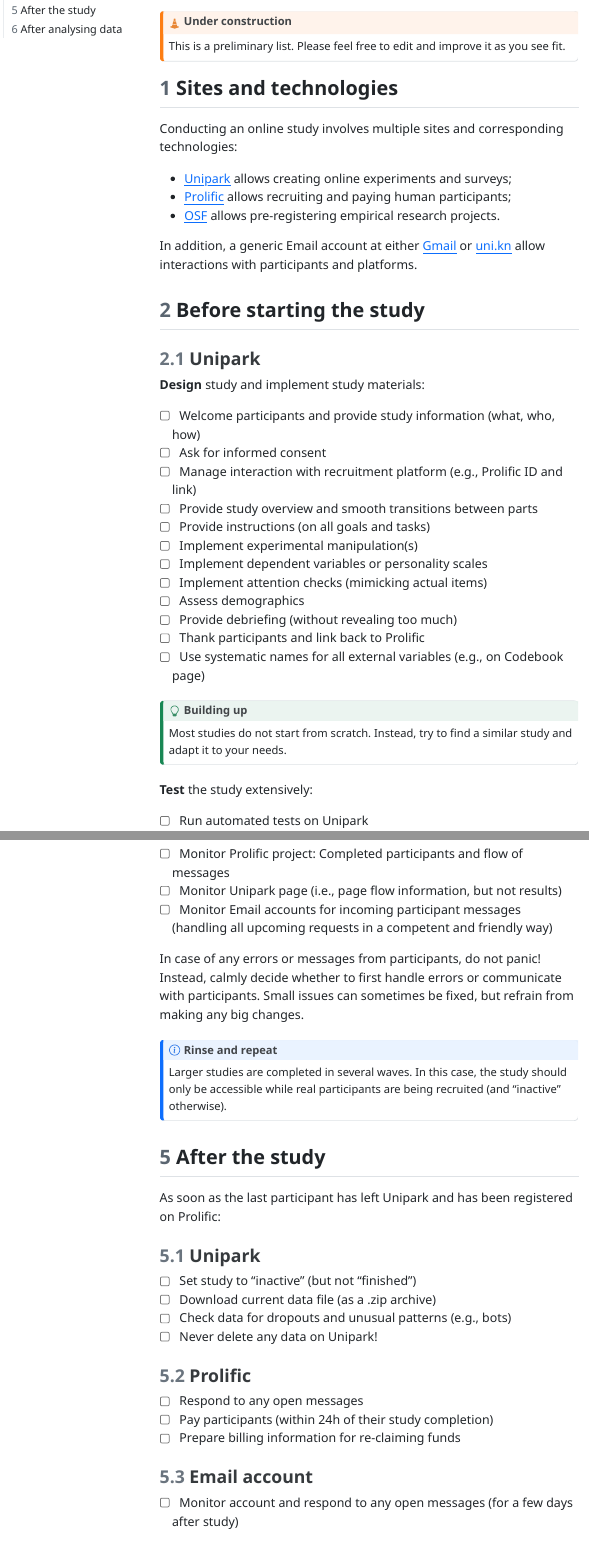
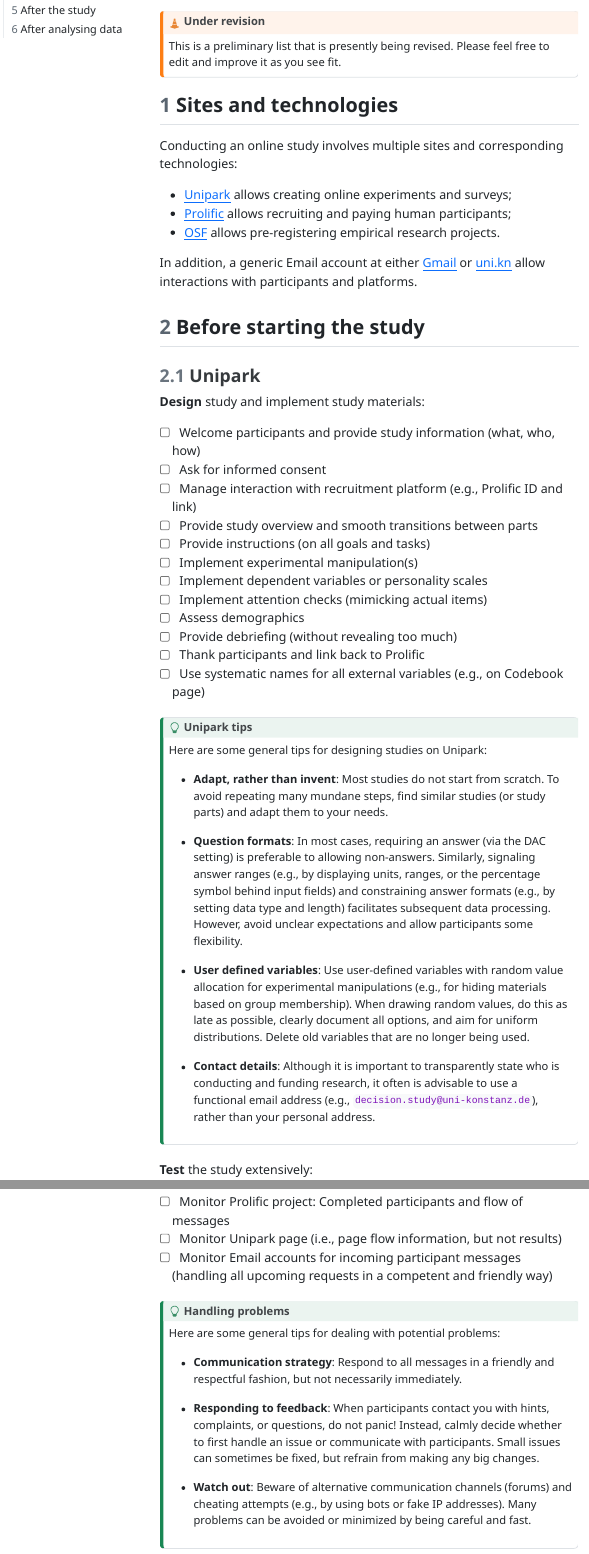
Before and after one commit to hneth/SPDS, a Quarto document (checklist_SPDS_online_study.qmd): the page in a window 1100 px wide, from 160 px down, and a second part further down, joined at a grey line. The pictures show the output file checklist_SPDS_online_study.html that the author committed with the source, opened offline; menus at the side of the page are left out.

Commit message:
revise list

```diff
--- a/checklist_SPDS_online_study.qmd
+++ b/checklist_SPDS_online_study.qmd
@@ -28,9 +28,9 @@
 
 ::: {.callout-caution icon=true}
 
-## Under construction
+## Under revision
 
-This is a preliminary list.
+This is a preliminary list that is presently being revised.
 Please feel free to edit and improve it as you see fit.
 
 :::
@@ -71,12 +71,27 @@
   - [ ] Use systematic names for all external variables (e.g., on Codebook page)
 
 
+
 ::: {.callout-tip icon=true}
 
-## Building up
+## Unipark tips
 
-Most studies do not start from scratch.
-Instead, try to find a similar study and adapt it to your needs.
+Here are some general tips for designing studies on Unipark:
+
+- **Adapt, rather than invent**:
+Most studies do not start from scratch. To avoid repeating many mundane steps, find similar studies (or study parts) and adapt them to your needs.
+
+- **Question formats**:
+In most cases, requiring an answer (via the DAC setting) is preferable to allowing non-answers.
+Similarly, signaling answer ranges (e.g., by displaying units, ranges, or the percentage symbol behind input fields) and constraining answer formats (e.g., by setting data type and length) facilitates subsequent data processing. However, avoid unclear expectations and allow participants some flexibility.
+
+- **User defined variables**:
+Use user-defined variables with random value allocation for experimental manipulations (e.g., for hiding materials based on group membership).
+When drawing random values, do this as late as possible, clearly document all options, and aim for uniform distributions.
+Delete old variables that are no longer being used.
+
+- **Contact details**:
+Although it is important to transparently state who is conducting and funding research, it often is advisable to use a functional email address (e.g., `decision.study@uni-konstanz.de`), rather than your personal address.
 
 :::
 
@@ -196,11 +211,27 @@
 - [ ] Monitor Email accounts for incoming participant messages (handling all upcoming requests in a competent and friendly way)
 
 
-<!-- Errors or problems: -->
 
-In case of any errors or messages from participants, do not panic!
-Instead, calmly decide whether to first handle errors or communicate with participants.
+::: {.callout-tip icon=true}
+
+## Handling problems
+
+Here are some general tips for dealing with potential problems:
+
+- **Communication strategy**:
+Respond to all messages in a friendly and respectful fashion, but not necessarily immediately.
+
+- **Responding to feedback**:
+When participants contact you with hints, complaints, or questions, do not panic!
+Instead, calmly decide whether to first handle an issue or communicate with participants.
 Small issues can sometimes be fixed, but refrain from making any big changes.
+
+- **Watch out**:
+Beware of alternative communication channels (forums) and cheating attempts (e.g., by using bots or fake IP addresses).
+Many problems can be avoided or minimized by being careful and fast.
+
+:::
+
 
 
 ::: {.callout-note icon=true}
```
Also changed, not shown: checklist_SPDS_online_study.html, checklist_SPDS_online_study.qmd (7 more changed lines).
